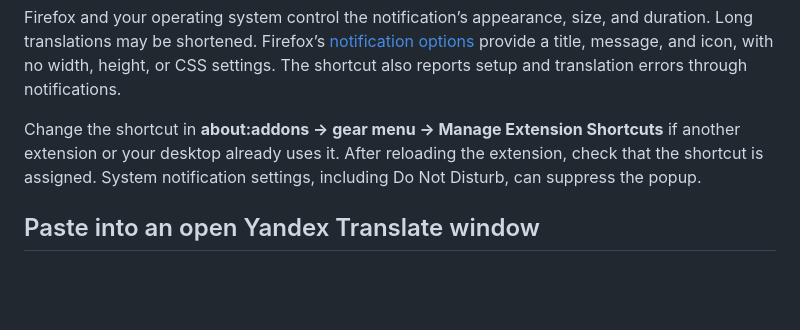
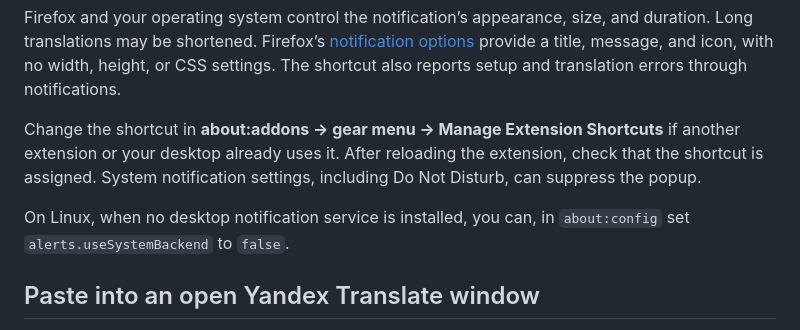
Before and after one commit to vitaly-zdanevich/translate-in-context-menu, a Markdown page: README.md, the part around the change. GitHub-like rendering; blank space fills up the shorter version.

Commit message:
README: add about alerts.useSystemBackend

```diff
--- a/README.md
+++ b/README.md
@@ -43,6 +43,8 @@ Select text on a webpage in Firefox and press **Alt+Shift+N**. The extension tra
 Firefox and your operating system control the notification’s appearance, size, and duration. Long translations may be shortened. Firefox’s [notification options](https://developer.mozilla.org/en-US/docs/Mozilla/Add-ons/WebExtensions/API/notifications/NotificationOptions) provide a title, message, and icon, with no width, height, or CSS settings. The shortcut also reports setup and translation errors through notifications.
 
 Change the shortcut in **about:addons → gear menu → Manage Extension Shortcuts** if another extension or your desktop already uses it. After reloading the extension, check that the shortcut is assigned. System notification settings, including Do Not Disturb, can suppress the popup.
+
+On Linux, when no desktop notification service is installed, you can, in `about:config` set `alerts.useSystemBackend` to `false`.
 
 ## Paste into an open Yandex Translate window
 
```
